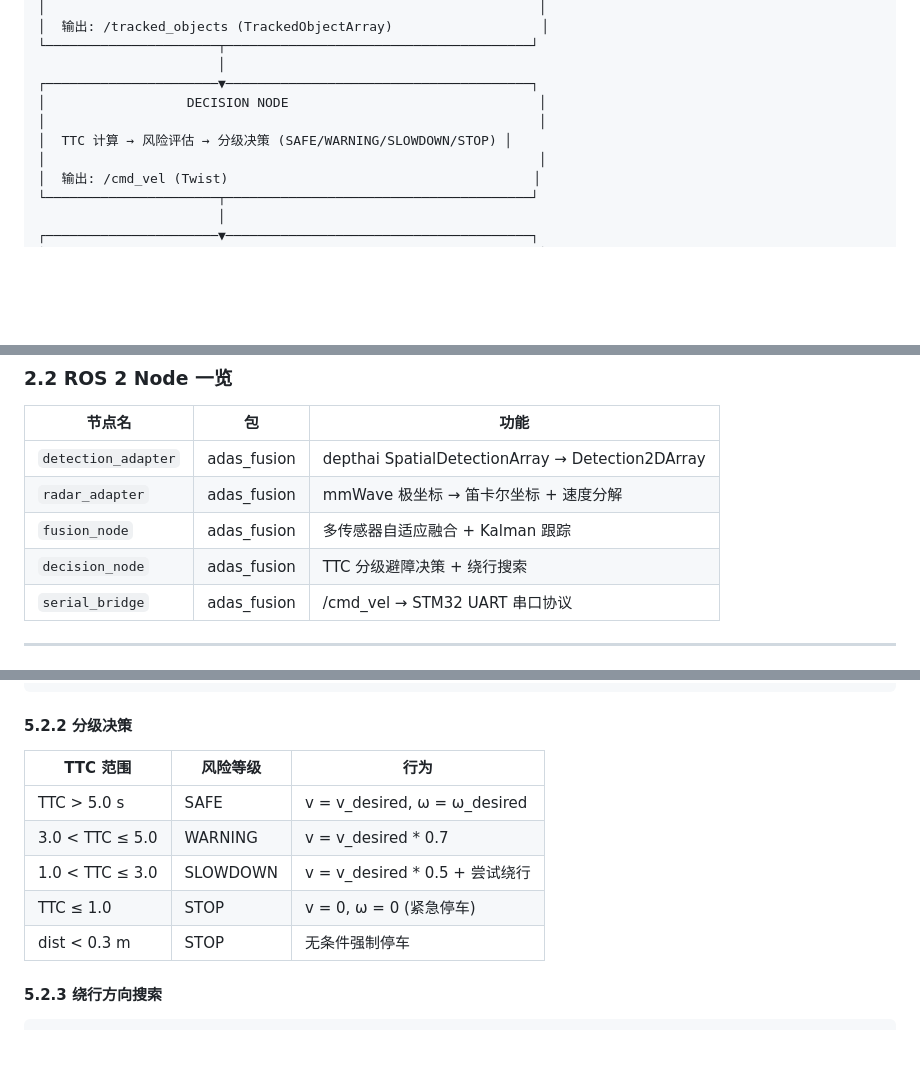
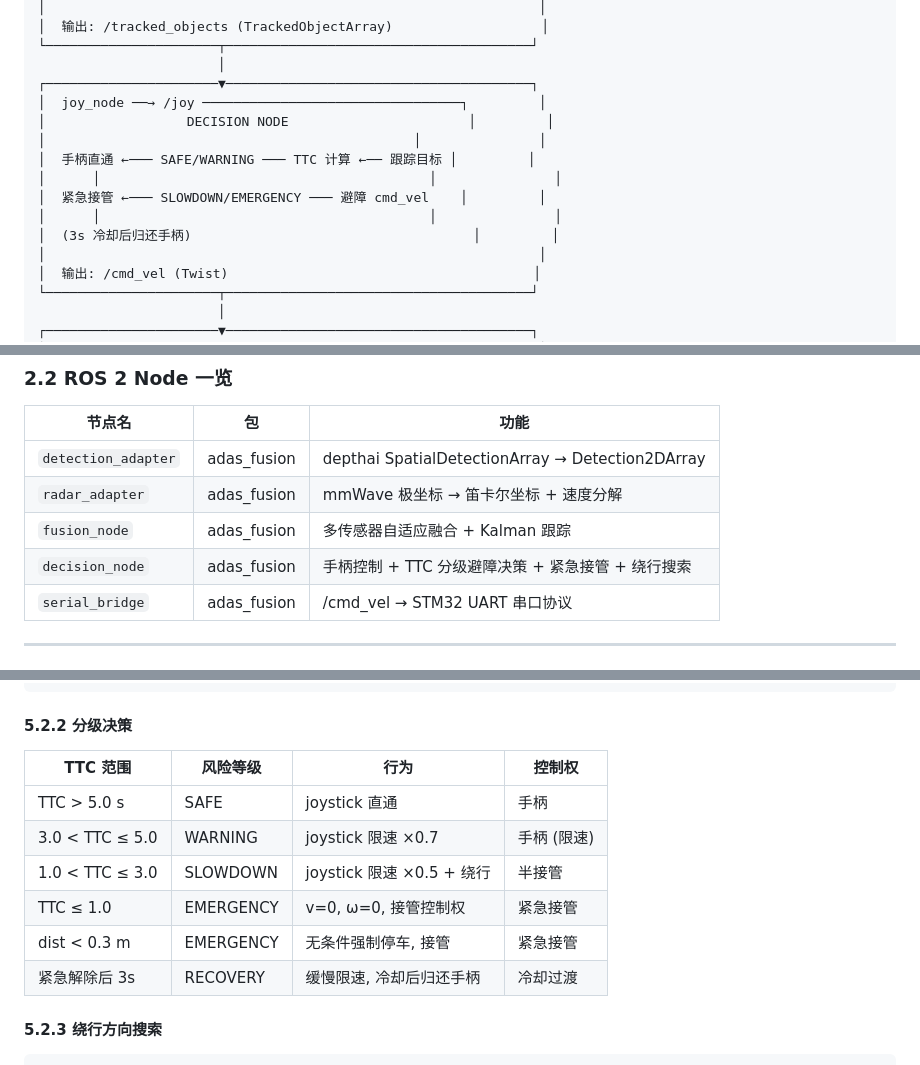
Before and after one commit to Ghmoneve/ADAS_Fusion, a Markdown page: ADAS_Fusion_设计说明书.md, 3 parts joined by grey strips. Rendered like a GitHub page; blank space fills up the shorter version.

```diff
--- a/ADAS_Fusion_设计说明书.md
+++ b/ADAS_Fusion_设计说明书.md
@@ -85,9 +88,14 @@
 └──────────────────────┬───────────────────────────────────────┘
                        │
 ┌──────────────────────▼───────────────────────────────────────┐
-│                  DECISION NODE                                │
-│                                                               │
-│  TTC 计算 → 风险评估 → 分级决策 (SAFE/WARNING/SLOWDOWN/STOP) │
+│  joy_node ──→ /joy ─────────────────────────────────┐         │
+│                  DECISION NODE                       │         │
+│                                               │               │
+│  手柄直通 ←─── SAFE/WARNING ─── TTC 计算 ←── 跟踪目标 │         │
+│      │                                          │               │
+│  紧急接管 ←─── SLOWDOWN/EMERGENCY ─── 避障 cmd_vel    │         │
+│      │                                          │               │
+│  (3s 冷却后归还手柄)                                    │         │
 │                                                               │
 │  输出: /cmd_vel (Twist)                                       │
 └──────────────────────┬───────────────────────────────────────┘
@@ -109,7 +117,7 @@
 | `detection_adapter` | adas_fusion | depthai SpatialDetectionArray → Detection2DArray |
 | `radar_adapter` | adas_fusion | mmWave 极坐标 → 笛卡尔坐标 + 速度分解 |
 | `fusion_node` | adas_fusion | 多传感器自适应融合 + Kalman 跟踪 |
-| `decision_node` | adas_fusion | TTC 分级避障决策 + 绕行搜索 |
+| `decision_node` | adas_fusion | 手柄控制 + TTC 分级避障决策 + 紧急接管 + 绕行搜索 |
 | `serial_bridge` | adas_fusion | /cmd_vel → STM32 UART 串口协议 |
 
 ---
@@ -324,13 +340,14 @@ ELSE:             TTC = ∞ (远离, 无风险)
 
 #### 5.2.2 分级决策
 
-| TTC 范围 | 风险等级 | 行为 |
-|----------|---------|------|
-| TTC > 5.0 s | SAFE | v = v_desired, ω = ω_desired |
-| 3.0 < TTC ≤ 5.0 | WARNING | v = v_desired * 0.7 |
-| 1.0 < TTC ≤ 3.0 | SLOWDOWN | v = v_desired * 0.5 + 尝试绕行 |
-| TTC ≤ 1.0 | STOP | v = 0, ω = 0 (紧急停车) |
-| dist < 0.3 m | STOP | 无条件强制停车 |
+| TTC 范围 | 风险等级 | 行为 | 控制权 |
+|----------|---------|------|--------|
+| TTC > 5.0 s | SAFE | joystick 直通 | 手柄 |
+| 3.0 < TTC ≤ 5.0 | WARNING | joystick 限速 ×0.7 | 手柄 (限速) |
+| 1.0 < TTC ≤ 3.0 | SLOWDOWN | joystick 限速 ×0.5 + 绕行 | 半接管 |
+| TTC ≤ 1.0 | EMERGENCY | v=0, ω=0, 接管控制权 | 紧急接管 |
+| dist < 0.3 m | EMERGENCY | 无条件强制停车, 接管 | 紧急接管 |
+| 紧急解除后 3s | RECOVERY | 缓慢限速, 冷却后归还手柄 | 冷却过渡 |
 
 #### 5.2.3 绕行方向搜索
 
```
Also changed, not shown: other parts of ADAS_Fusion_设计说明书.md (+48 -22 lines).
